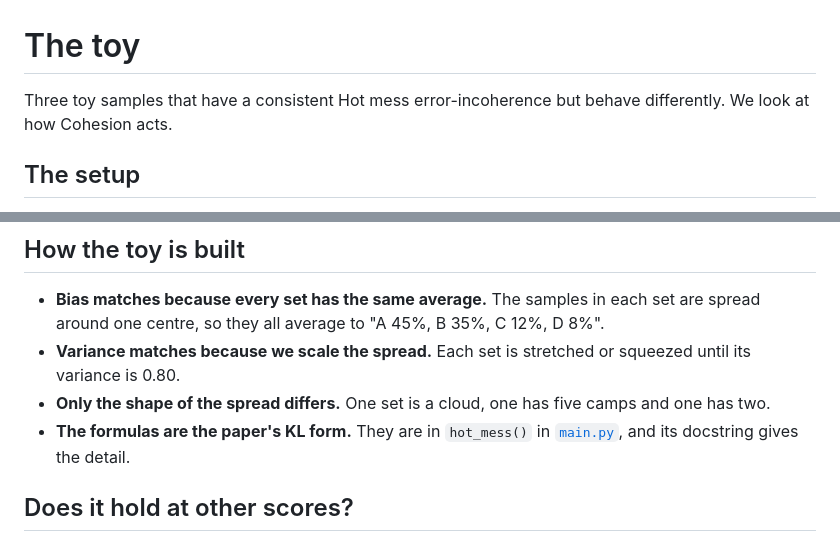
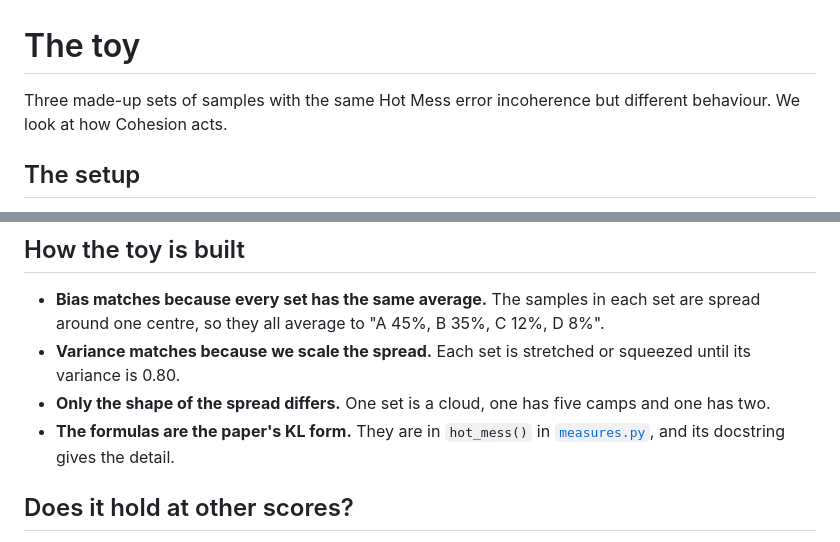
Before and after one commit to timjdavey/error-cohesion, a Markdown page: toy/README.md, 2 parts joined by grey strips. GitHub-like rendering.

```diff
--- a/toy/README.md
+++ b/toy/README.md
@@ -1,6 +1,6 @@
 # The toy
 
-Three toy samples that have a consistent Hot mess error-incoherence but behave differently. We look at how Cohesion acts.
+Three made-up sets of samples with the same Hot Mess error incoherence but different behaviour. We look at how Cohesion acts.
 
 ## The setup
 
@@ -53,7 +53,7 @@ You need [uv](https://docs.astral.sh/uv/). It installs everything else the first
 - **Bias matches because every set has the same average.** The samples in each set are spread around one centre, so they all average to "A 45%, B 35%, C 12%, D 8%".
 - **Variance matches because we scale the spread.** Each set is stretched or squeezed until its variance is 0.80.
 - **Only the shape of the spread differs.** One set is a cloud, one has five camps and one has two.
-- **The formulas are the paper's KL form.** They are in `hot_mess()` in [`main.py`](main.py), and its docstring gives the detail.
+- **The formulas are the paper's KL form.** They are in `hot_mess()` in [`measures.py`](../measures.py), and its docstring gives the detail.
 
 ## Does it hold at other scores?
 
```
Also changed, not shown: README.md (+7 -3 lines), real/README.md (added, +62 -0 lines), real/figure.png (added), 10 other files.
